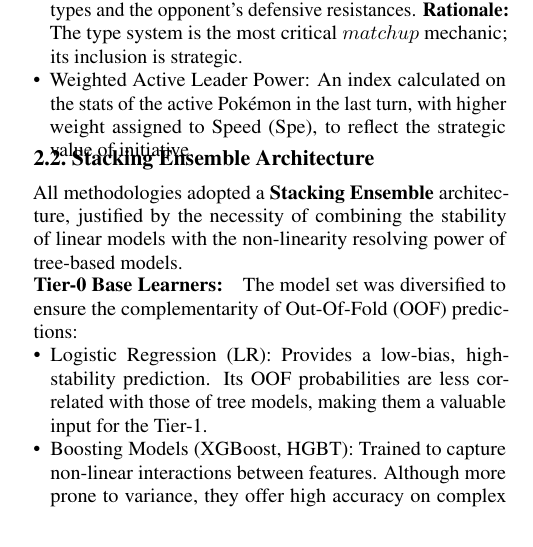
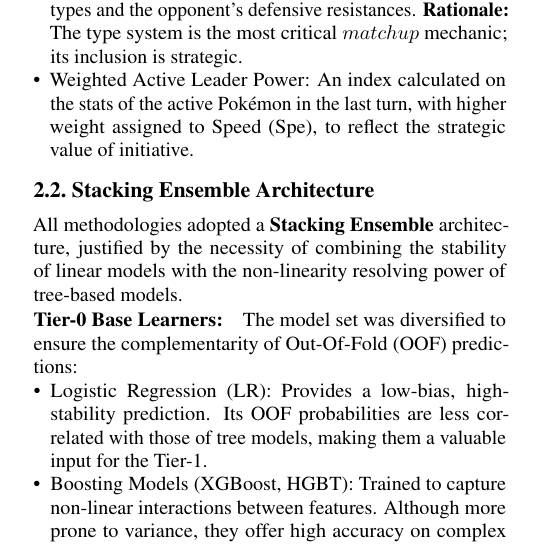
Before and after one commit to Matteorogari/fds-kaggle-competition-2025-luc-anto-mat, a LaTeX document (main.tex, which reads sec/2_feature_engineering.tex): part of one column of page 1 of 2, cut so that both start at the same text. Compiled offline with pdfLaTeX.

Commit message:
Update 2_feature_engineering.tex

```diff
--- a/sec/2_feature_engineering.tex
+++ b/sec/2_feature_engineering.tex
@@ -17,7 +17,6 @@ To enhance predictive reliability, features capturing complex strategic and dyna
     \item Meta Type Advantage Metric: Features calculated based on cross-damage multipliers between a team's offensive types and the opponent's defensive resistances. \textbf{Rationale:} The type system is the most critical $matchup$ mechanic; its inclusion is strategic.
     \item Weighted Active Leader Power: An index calculated on the stats of the active Pokémon in the last turn, with higher weight assigned to Speed (Spe), to reflect the strategic value of initiative.
 \end{itemize}
-\vspace*{-1.5em}
 \subsection{Stacking Ensemble Architecture}
 All methodologies adopted a \textbf{Stacking Ensemble} architecture, justified by the necessity of combining the stability of linear models with the non-linearity resolving power of tree-based models.
 \vspace*{-1.5em}
```
